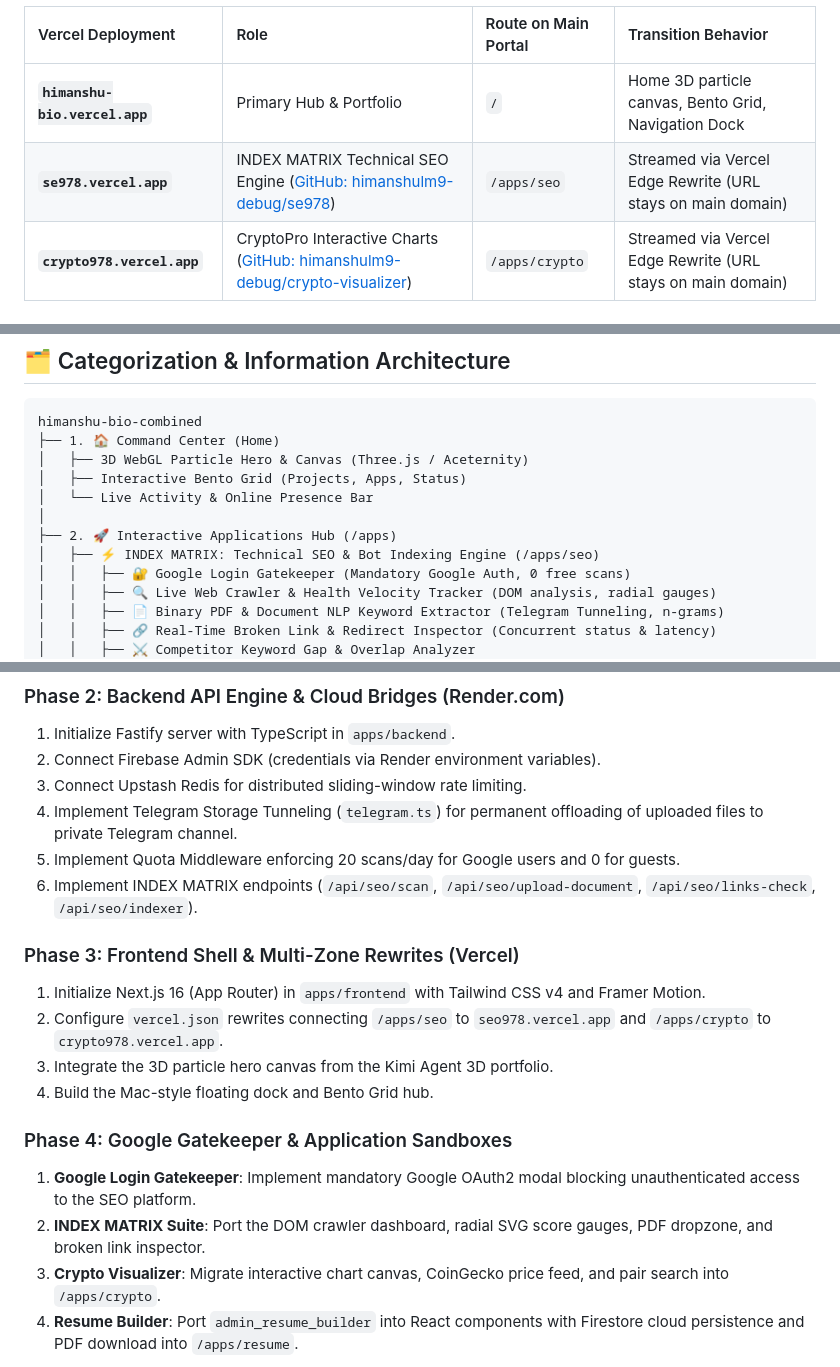
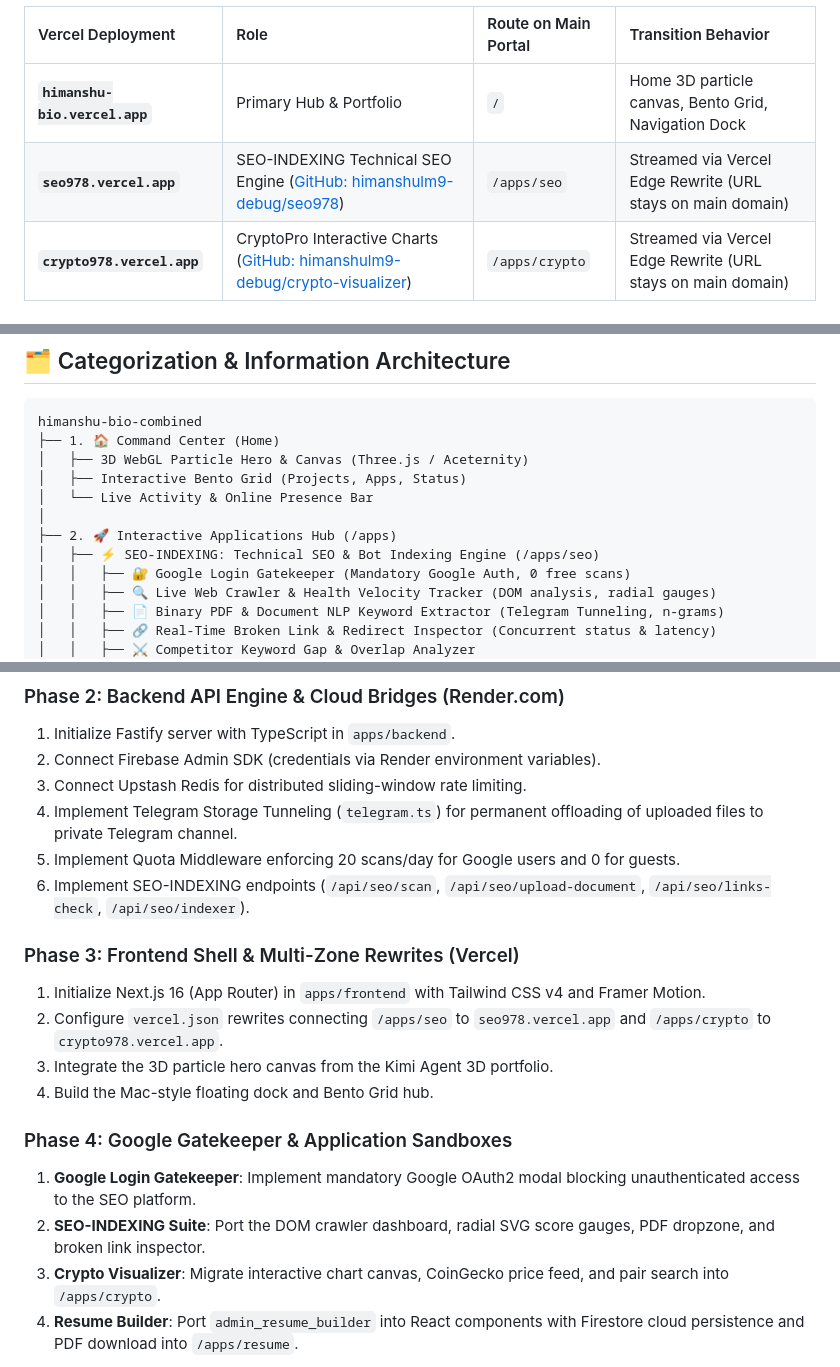
Before and after one commit to himanshulm9-debug/About-me, a Markdown page: docs/UNIFIED_ARCHITECTURE.md, 3 parts joined by grey strips. Rendered like a GitHub page.

```diff
--- a/docs/UNIFIED_ARCHITECTURE.md
+++ b/docs/UNIFIED_ARCHITECTURE.md
@@ -89,7 +89,7 @@ The platform combines three independent Vercel projects into one unified interfa
 | Vercel Deployment | Role | Route on Main Portal | Transition Behavior |
 | :--- | :--- | :--- | :--- |
 | **`himanshu-bio.vercel.app`** | Primary Hub & Portfolio | `/` | Home 3D particle canvas, Bento Grid, Navigation Dock |
-| **`se978.vercel.app`** | INDEX MATRIX Technical SEO Engine ([GitHub: himanshulm9-debug/se978](https://github.com/himanshulm9-debug/se978)) | `/apps/seo` | Streamed via Vercel Edge Rewrite (URL stays on main domain) |
+| **`seo978.vercel.app`** | SEO-INDEXING Technical SEO Engine ([GitHub: himanshulm9-debug/seo978](https://github.com/himanshulm9-debug/seo978)) | `/apps/seo` | Streamed via Vercel Edge Rewrite (URL stays on main domain) |
 | **`crypto978.vercel.app`** | CryptoPro Interactive Charts ([GitHub: himanshulm9-debug/crypto-visualizer](https://github.com/himanshulm9-debug/crypto-visualizer)) | `/apps/crypto` | Streamed via Vercel Edge Rewrite (URL stays on main domain) |
 
 ### Edge Rewrite Configuration (`vercel.json` / `next.config.mjs`)
@@ -207,7 +207,7 @@ himanshu-bio-combined
 │   └── Live Activity & Online Presence Bar
 │
 ├── 2. 🚀 Interactive Applications Hub (/apps)
-│   ├── ⚡ INDEX MATRIX: Technical SEO & Bot Indexing Engine (/apps/seo)
+│   ├── ⚡ SEO-INDEXING: Technical SEO & Bot Indexing Engine (/apps/seo)
 │   │   ├── 🔐 Google Login Gatekeeper (Mandatory Google Auth, 0 free scans)
 │   │   ├── 🔍 Live Web Crawler & Health Velocity Tracker (DOM analysis, radial gauges)
 │   │   ├── 📄 Binary PDF & Document NLP Keyword Extractor (Telegram Tunneling, n-grams)
@@ -391,7 +391,7 @@ himanshu-bio-combined/
 3. Connect Upstash Redis for distributed sliding-window rate limiting.
 4. Implement Telegram Storage Tunneling (`telegram.ts`) for permanent offloading of uploaded files to private Telegram channel.
 5. Implement Quota Middleware enforcing 20 scans/day for Google users and 0 for guests.
-6. Implement INDEX MATRIX endpoints (`/api/seo/scan`, `/api/seo/upload-document`, `/api/seo/links-check`, `/api/seo/indexer`).
+6. Implement SEO-INDEXING endpoints (`/api/seo/scan`, `/api/seo/upload-document`, `/api/seo/links-check`, `/api/seo/indexer`).
 
 ### Phase 3: Frontend Shell & Multi-Zone Rewrites (Vercel)
 1. Initialize Next.js 16 (App Router) in `apps/frontend` with Tailwind CSS v4 and Framer Motion.
@@ -401,7 +401,7 @@ himanshu-bio-combined/
 
 ### Phase 4: Google Gatekeeper & Application Sandboxes
 1. **Google Login Gatekeeper**: Implement mandatory Google OAuth2 modal blocking unauthenticated access to the SEO platform.
-2. **INDEX MATRIX Suite**: Port the DOM crawler dashboard, radial SVG score gauges, PDF dropzone, and broken link inspector.
+2. **SEO-INDEXING Suite**: Port the DOM crawler dashboard, radial SVG score gauges, PDF dropzone, and broken link inspector.
 3. **Crypto Visualizer**: Migrate interactive chart canvas, CoinGecko price feed, and pair search into `/apps/crypto`.
 4. **Resume Builder**: Port `admin_resume_builder` into React components with Firestore cloud persistence and PDF download into `/apps/resume`.
 
```
Also changed, not shown: other parts of docs/UNIFIED_ARCHITECTURE.md (+2 -2 lines), projects/se978/README.md (+3 -3 lines), 1 other file.
